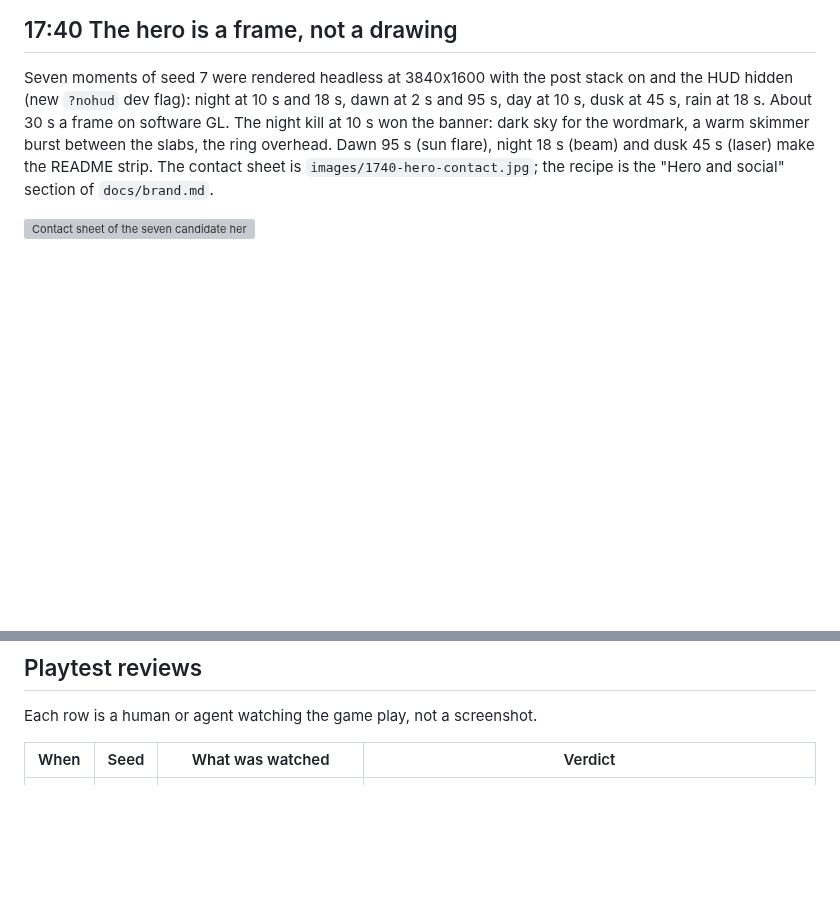
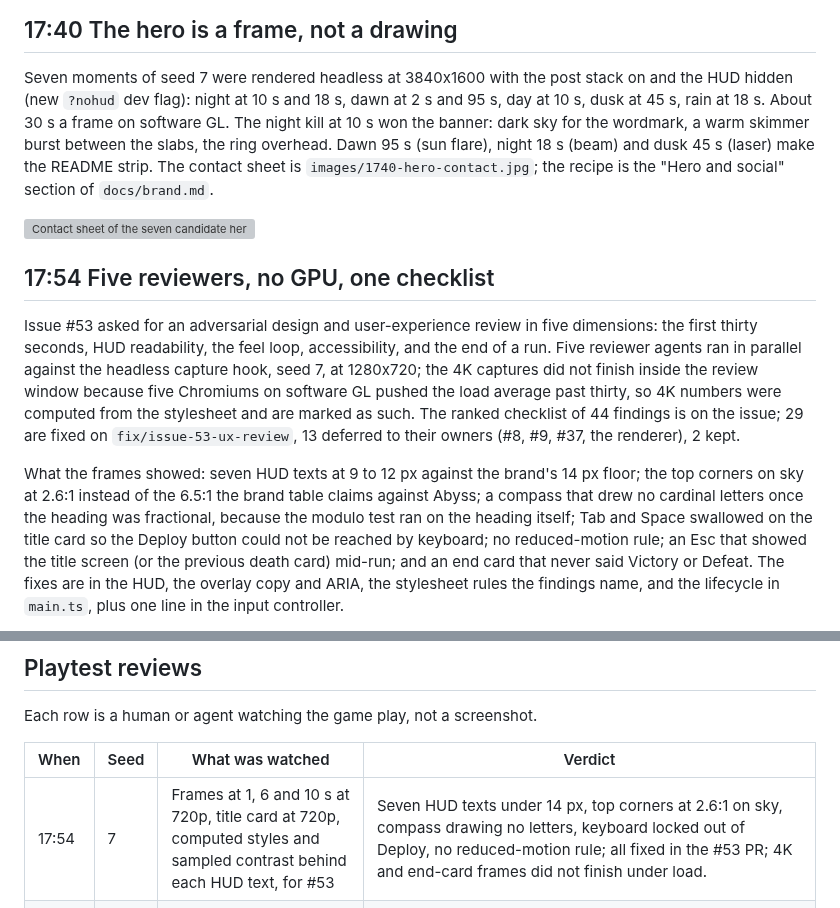
Before and after one commit to agh/ringfall, a Markdown page: docs/journey/README.md, 2 parts joined by grey strips. Rendered like a GitHub page; blank space fills up the shorter version; grey boxes are pictures that could not be loaded.

Commit message:
docs(journey): #53 review entry with before and after frames
Co-Authored-By: Claude Fable 5.1 <noreply@anthropic.com>
Claude-Session: https://claude.ai/code/session_01VE93Wa9vBzkWWVD5UyRbj9

```diff
--- a/docs/journey/README.md
+++ b/docs/journey/README.md
@@ -617,3 +617,26 @@ recipe is the "Hero and social" section of `docs/brand.md`.
 
 ![Contact sheet of the seven candidate hero frames](images/1740-hero-contact.jpg)
 
+## 17:54 Five reviewers, no GPU, one checklist
+
+Issue #53 asked for an adversarial design and user-experience review in
+five dimensions: the first thirty seconds, HUD readability, the feel loop,
+accessibility, and the end of a run. Five reviewer agents ran in parallel
+against the headless capture hook, seed 7, at 1280x720; the 4K captures
+did not finish inside the review window because five Chromiums on
+software GL pushed the load average past thirty, so 4K numbers were
+computed from the stylesheet and are marked as such. The ranked checklist
+of 44 findings is on the issue; 29 are fixed on `fix/issue-53-ux-review`,
+13 deferred to their owners (#8, #9, #37, the renderer), 2 kept.
+
+What the frames showed: seven HUD texts at 9 to 12 px against the brand's
+14 px floor; the top corners on sky at 2.6:1 instead of the 6.5:1 the brand
+table claims against Abyss; a compass that drew no cardinal letters once
+the heading was fractional, because the modulo test ran on the heading
+itself; Tab and Space swallowed on the title card so the Deploy button
+could not be reached by keyboard; no reduced-motion rule; an Esc that
+showed the title screen (or the previous death card) mid-run; and an end
+card that never said Victory or Defeat. The fixes are in the HUD, the
+overlay copy and ARIA, the stylesheet rules the findings name, and the
+lifecycle in `main.ts`, plus one line in the input controller.
+
@@ -623,6 +656,7 @@ Each row is a human or agent watching the game play, not a screenshot.
 
 | When | Seed | What was watched | Verdict |
 | ---- | ---- | ---------------- | ------- |
+| 17:54 | 7 | Frames at 1, 6 and 10 s at 720p, title card at 720p, computed styles and sampled contrast behind each HUD text, for #53 | Seven HUD texts under 14 px, top corners at 2.6:1 on sky, compass drawing no letters, keyboard locked out of Deploy, no reduced-motion rule; all fixed in the #53 PR; 4K and end-card frames did not finish under load. |
 | 17:30 | 7 | The first kill at night (t = 10 s), the launcher kill at 3 m (t = 47 s) and a blast in the open (t = 45.5 s), by day and by night, at 50 ms steps, after the explosion rework | The crest reads as a pressure wave from 3 m and from 19 m (an arc on the floor past the cover); chips and sparks fall where the eye expects them; the smoke column shows by day and against lit walls at night, and is invisible against the night sky, which is right for soot. The scorch is the one thing that is still there a second later. The frame at the first kill is still dominated by the dying skimmer's own core and light, not by the kill effect. |
 | 17:00 | 7 | A 75 s bot run by day, frames every 3 s, and the night kill at 10 s, after the weapon integration | Weapon swaps read (beam at 18 s, scatter at 45 s, launcher at 48 s), pickup columns are visible from across the arena, the night frame keeps its stars and trims. The launcher round the bot fired at its own feet at 48 s still washes the frame pink with the shield-down effect; that is the jolt it should be, but the bot should not do it (issue for the bot: no launcher inside the blast radius). |
 | 15:56 | 7 | The whole 49 s film with its offline score: title, deploy, waves 1 to 4 | Reviewed frame-by-frame at 8 s, 22 s and 46 s and watched end to end at speed: the sun flare and bloom carry the opening, the bot's first kill lands at 4.8 s, wave 2 brings the first strider and bolts, the HUD reads at 720p. Weak points: around 8 s the bot turns into the sun and the frame whites out for about two seconds (this capture predates the exposure and haze reduction and HUD v2), and the bot stands in the open while reloading. Shipped as the first reel; a second capture with the current build was started at 16:00. |
```
Also changed, not shown: other parts of docs/journey/README.md (+10 -0 lines), docs/journey/images/1754-ux-hud-10s-after.jpg (added), docs/journey/images/1754-ux-hud-10s-before.jpg (added), docs/journey/images/1754-ux-hud-1s-after.jpg (added), docs/journey/images/1754-ux-title-after.jpg (added), docs/journey/images/1754-ux-title-before.jpg (added).
